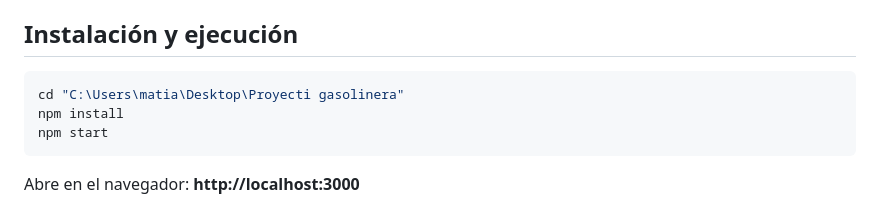
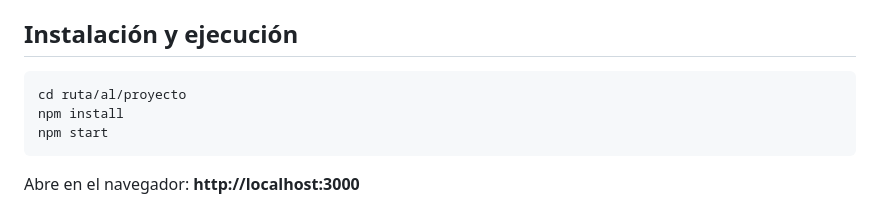
Before and after one commit to Fmn1057/Proyecti-gasolinera, a Markdown page: README.md, the part around the change. Drawn GitHub-style.

Commit message:
Quitar ruta local con username de Windows

````diff
--- a/README.md
+++ b/README.md
@@ -27,7 +27,7 @@ Todo el proyecto es **JavaScript**: no hay Java.
 ## Instalación y ejecución
 
 ```bash
-cd "C:\Users\matia\Desktop\Proyecti gasolinera"
+cd ruta/al/proyecto
 npm install
 npm start
 ```
````
